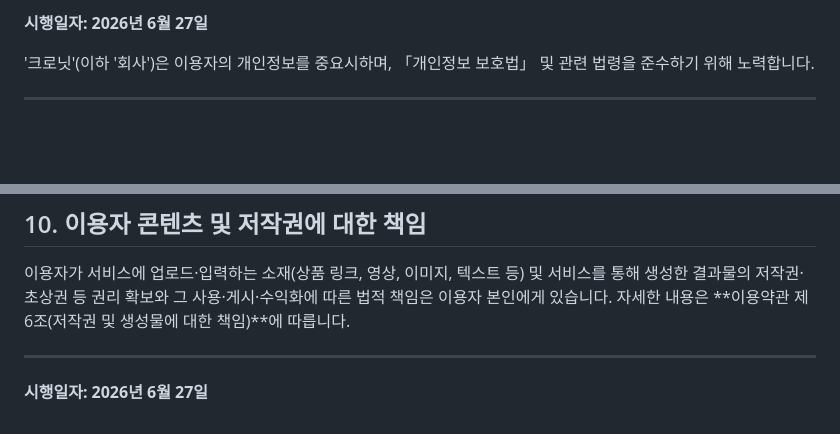
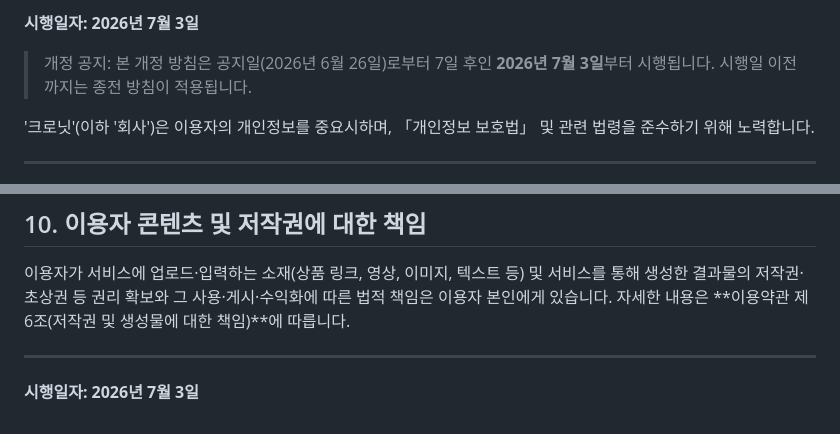
Before and after one commit to Globalshorts/chronit, a Markdown page: src/content/privacy.md, 2 parts joined by grey strips. GitHub-like rendering; blank space fills up the shorter version.

Commit message:
방침 시행일을 공지 7일 후(2026-07-03)로 조정 + 개정공지 문구 추가

```diff
--- a/src/content/privacy.md
+++ b/src/content/privacy.md
@@ -1,4 +1,6 @@
-**시행일자: 2026년 6월 27일**
+**시행일자: 2026년 7월 3일**
+
+> 개정 공지: 본 개정 방침은 공지일(2026년 6월 26일)로부터 7일 후인 **2026년 7월 3일**부터 시행됩니다. 시행일 이전까지는 종전 방침이 적용됩니다.
 
 '크로닛'(이하 '회사')은 이용자의 개인정보를 중요시하며, 「개인정보 보호법」 및 관련 법령을 준수하기 위해 노력합니다.
 
@@ -103,4 +105,4 @@
 
 ---
 
-**시행일자: 2026년 6월 27일**
+**시행일자: 2026년 7월 3일**
```
